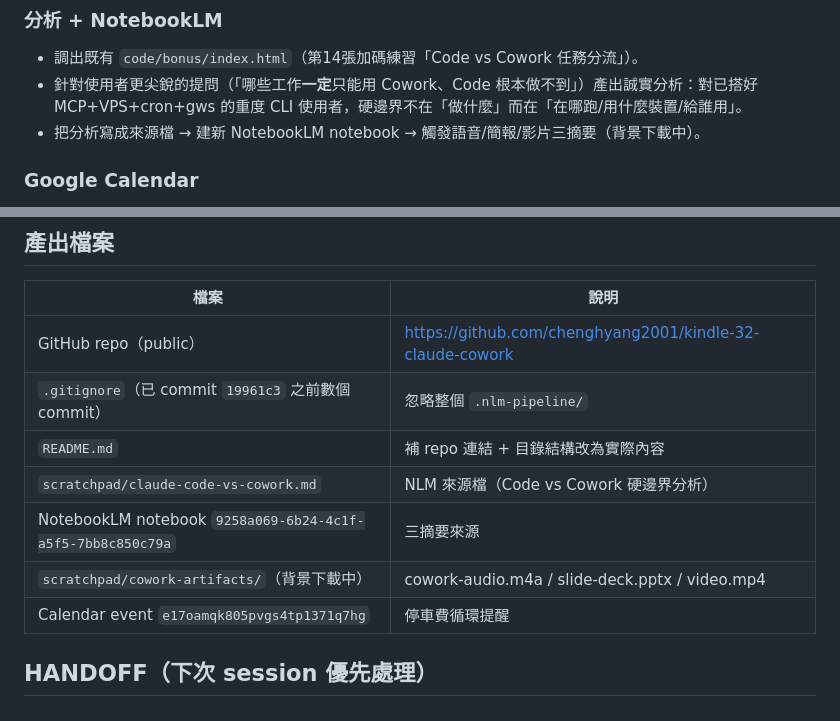
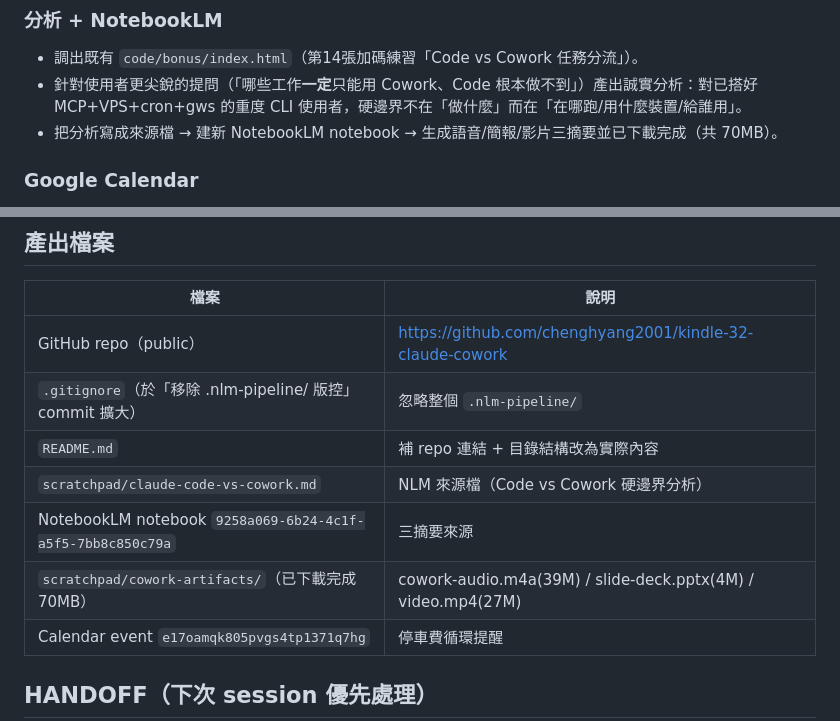
Before and after one commit to chenghyang2001/kindle-32-claude-cowork, a Markdown page: summary-02-sessions/2026-07-09/session2-summary.md, 2 parts joined by grey strips. Rendered like a GitHub page.

Commit message:
code clean

```diff
--- a/summary-02-sessions/2026-07-09/session2-summary.md
+++ b/summary-02-sessions/2026-07-09/session2-summary.md
@@ -24,7 +24,7 @@
 
 - 調出既有 `code/bonus/index.html`（第14張加碼練習「Code vs Cowork 任務分流」）。
 - 針對使用者更尖銳的提問（「哪些工作**一定**只能用 Cowork、Code 根本做不到」）產出誠實分析：對已搭好 MCP+VPS+cron+gws 的重度 CLI 使用者，硬邊界不在「做什麼」而在「在哪跑/用什麼裝置/給誰用」。
-- 把分析寫成來源檔 → 建新 NotebookLM notebook → 觸發語音/簡報/影片三摘要（背景下載中）。
+- 把分析寫成來源檔 → 建新 NotebookLM notebook → 生成語音/簡報/影片三摘要並已下載完成（共 70MB）。
 
 ### Google Calendar
 
@@ -43,11 +43,11 @@
 | 檔案 | 說明 |
 | --- | --- |
 | GitHub repo（public） | <https://github.com/chenghyang2001/kindle-32-claude-cowork> |
-| `.gitignore`（已 commit `19961c3` 之前數個 commit） | 忽略整個 `.nlm-pipeline/` |
+| `.gitignore`（於「移除 .nlm-pipeline/ 版控」commit 擴大） | 忽略整個 `.nlm-pipeline/` |
 | `README.md` | 補 repo 連結 + 目錄結構改為實際內容 |
 | `scratchpad/claude-code-vs-cowork.md` | NLM 來源檔（Code vs Cowork 硬邊界分析） |
 | NotebookLM notebook `9258a069-6b24-4c1f-a5f5-7bb8c850c79a` | 三摘要來源 |
-| `scratchpad/cowork-artifacts/`（背景下載中） | cowork-audio.m4a / slide-deck.pptx / video.mp4 |
+| `scratchpad/cowork-artifacts/`（已下載完成 70MB） | cowork-audio.m4a(39M) / slide-deck.pptx(4M) / video.mp4(27M) |
 | Calendar event `e17oamqk805pvgs4tp1371q7hg` | 停車費循環提醒 |
 
 ## HANDOFF（下次 session 優先處理）
```
